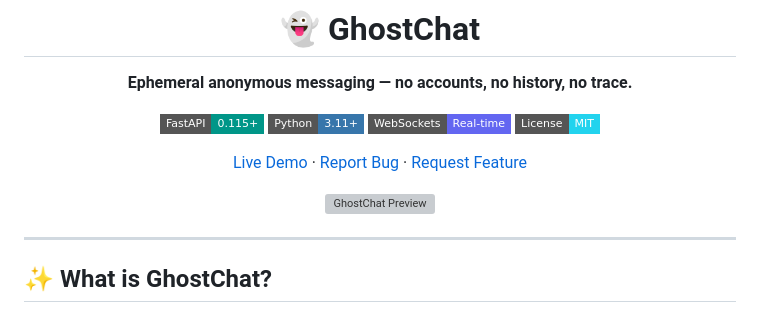
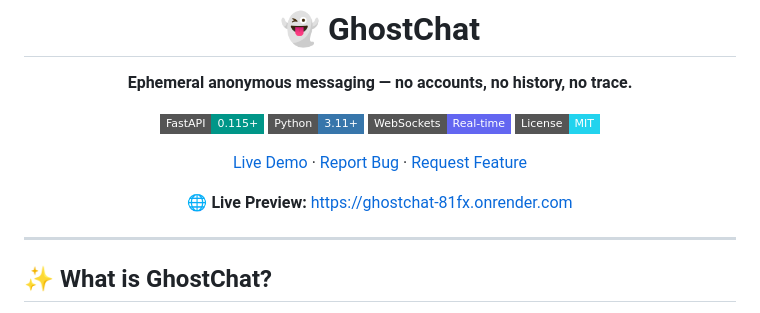
Before and after one commit to bit4it/GhostChat, a Markdown page: README.md, the part around the change. Drawn GitHub-style; badges without logos; grey boxes are pictures that could not be loaded.

Commit message:
Live preview url added

```diff
--- a/README.md
+++ b/README.md
@@ -11,7 +11,8 @@
 
 [Live Demo](#) · [Report Bug](../../issues) · [Request Feature](../../issues)
 
-![GhostChat Preview](https://ghostchat-81fx.onrender.com)
+🌐 **Live Preview:** [https://ghostchat-81fx.onrender.com](https://ghostchat-81fx.onrender.com)
+
 
 </div>
 
```
